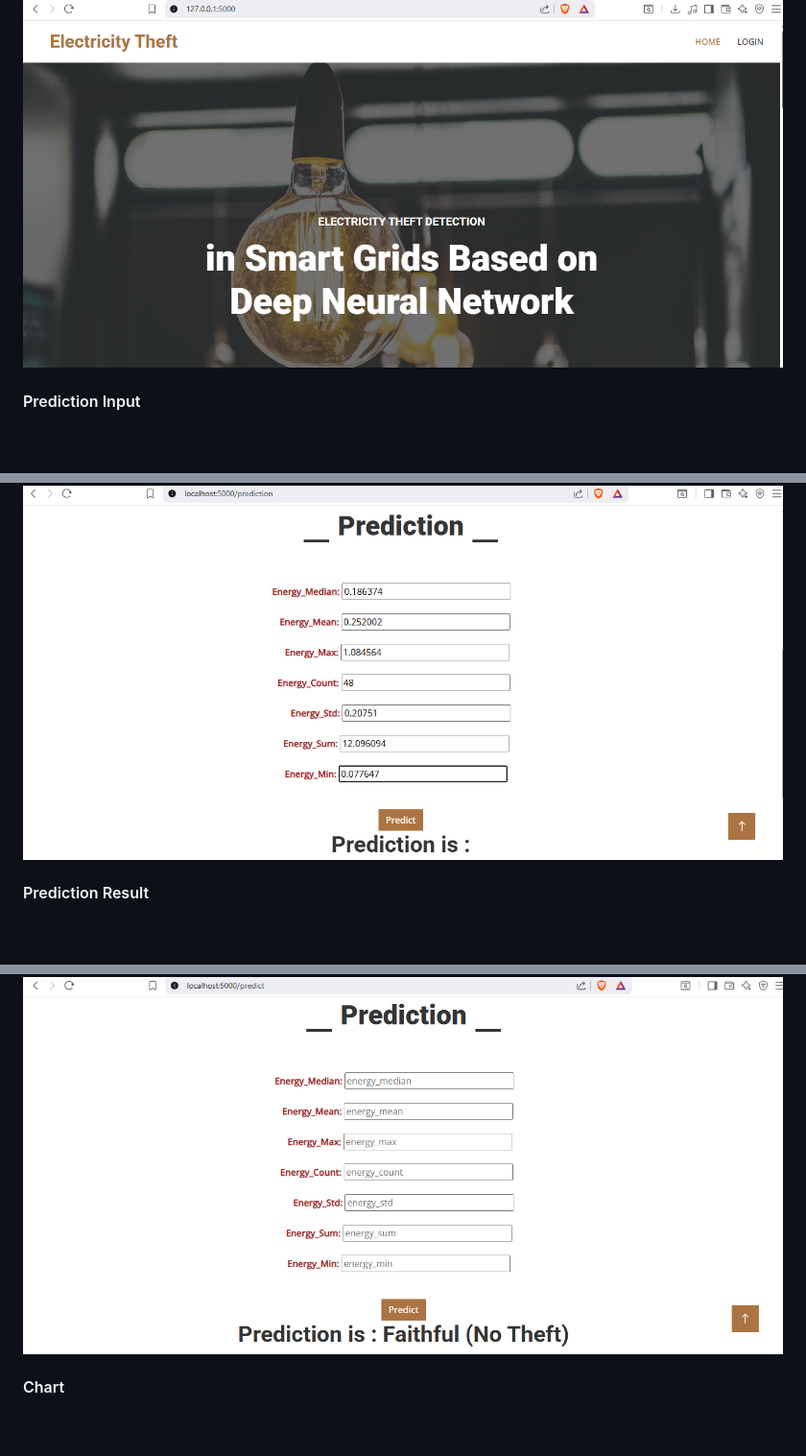
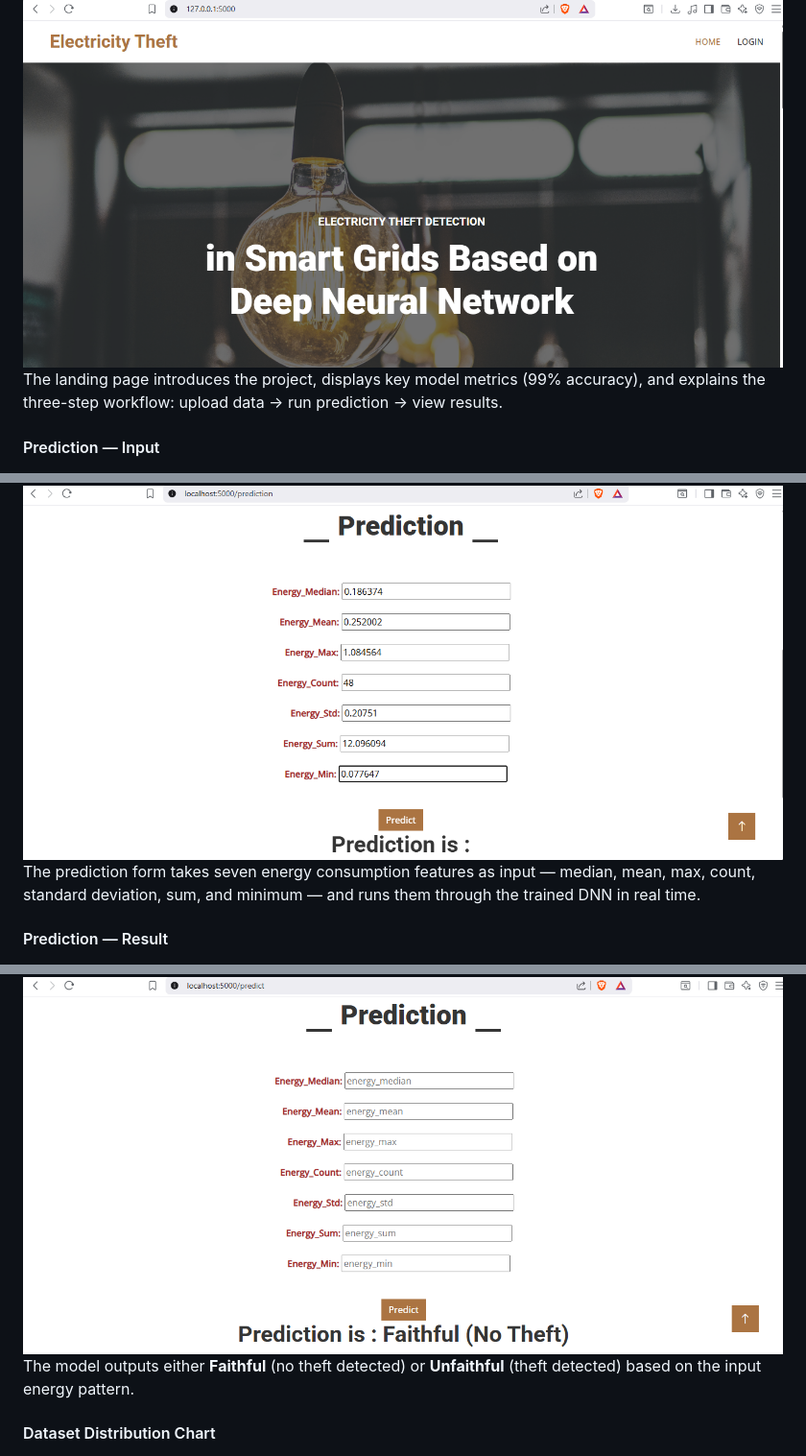
Before and after one commit to mohammaditabassumkhatib-oss/Electricity_Theft_Detection_using_DNN, a Markdown page: README.md, 3 parts joined by grey strips. Shown at 96% size. GitHub-like rendering; blank space fills up the shorter version.

```diff
--- a/README.md
+++ b/README.md
@@ -40,9 +43,15 @@ Built with **Flask** — upload a smart meter dataset and the system will:
 
 #### Home Page
 ![Home Page](static/img/screenshots/home_page.png)
-#### Prediction Input
+The landing page introduces the project, displays key model metrics (99% accuracy), and explains the three-step workflow: upload data → run prediction → view results.
+
+#### Prediction — Input
 ![Prediction Input](static/img/screenshots/prediction_input.png)
-#### Prediction Result
+The prediction form takes seven energy consumption features as input — median, mean, max, count, standard deviation, sum, and minimum — and runs them through the trained DNN in real time.
+
+#### Prediction — Result
 ![Prediction Output](static/img/screenshots/prediction_output.png)
-#### Chart
+The model outputs either **Faithful** (no theft detected) or **Unfaithful** (theft detected) based on the input energy pattern.
+
+#### Dataset Distribution Chart
 ![Chart](static/img/screenshots/chart.png)
```
Also changed, not shown: other parts of README.md (+34 -24 lines).
